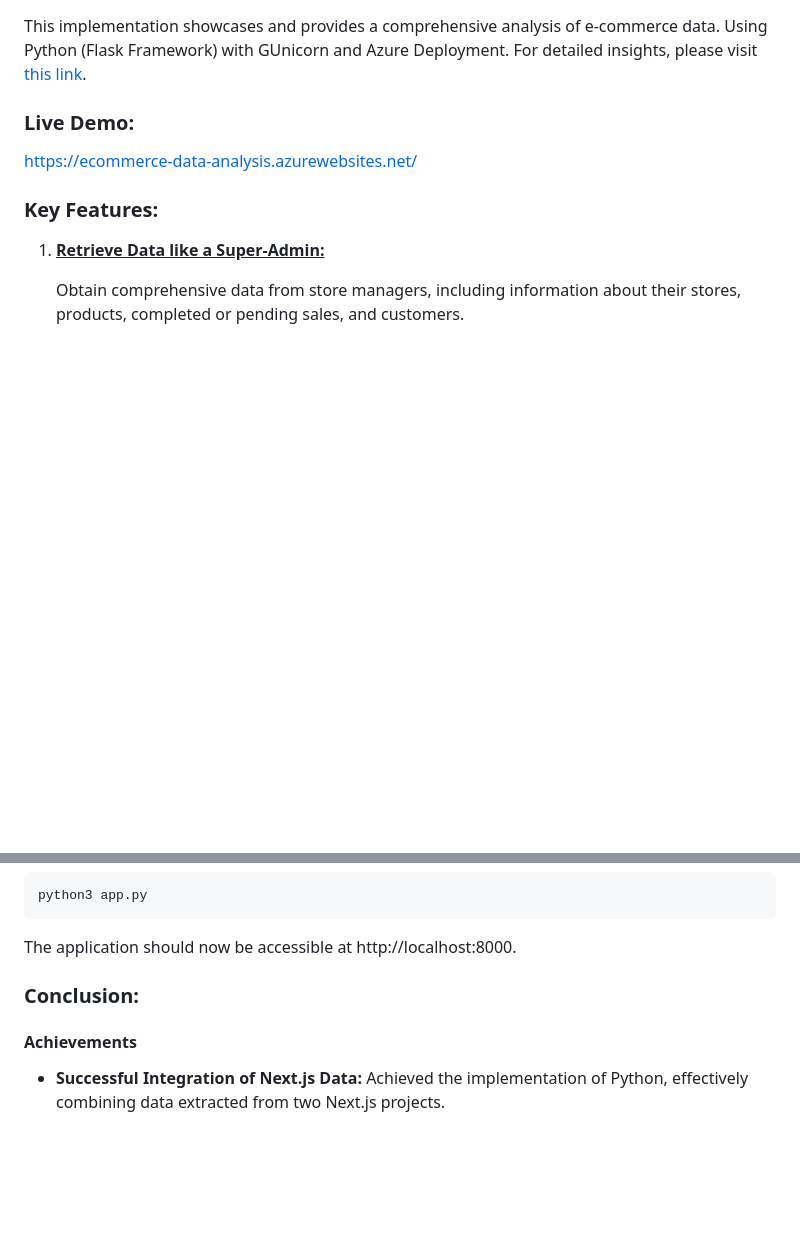
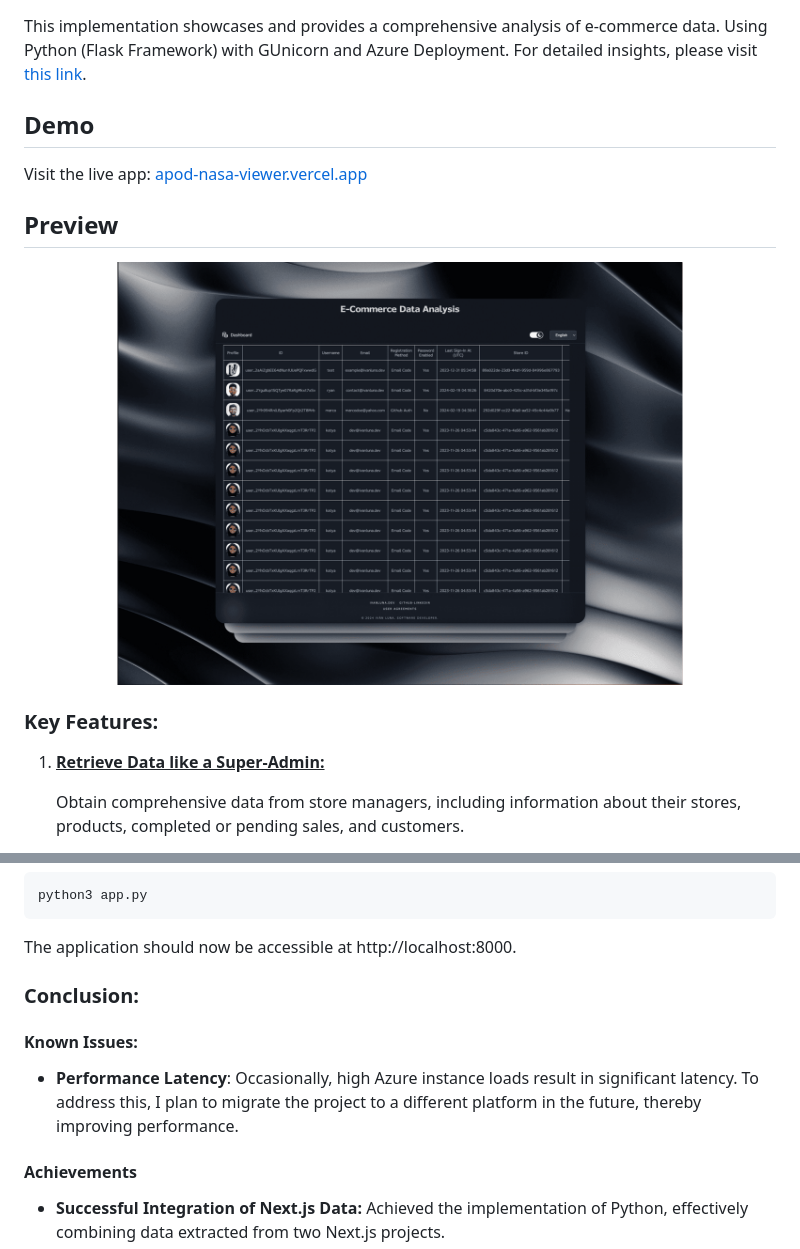
Before and after one commit to imprvhub/ecommerce-data-analysis, a Markdown page: README.md, 2 parts joined by grey strips. Rendered like a GitHub page; pictures changed too: static/images/preview.png (added); blank space fills up the shorter version.

```diff
--- a/README.md
+++ b/README.md
@@ -1,8 +1,13 @@
 # Welcome to the [E-commerce Data Analysis](https://ecommerce-data-analysis.azurewebsites.net/) Project.
 This implementation showcases and provides a comprehensive analysis of e-commerce data. Using Python (Flask Framework) with GUnicorn and Azure Deployment. For detailed insights, please visit [this link](https://ivanluna.dev/projects/post-python-ecommerce/).
 
-### Live Demo:
-https://ecommerce-data-analysis.azurewebsites.net/
+## Demo
+
+Visit the live app: [apod-nasa-viewer.vercel.app](https://apod-nasa-viewer.vercel.app)
+
+## Preview
+
+![Preview](./static/images/preview.png "Preview")
 
 ### Key Features:
 1. <ins>**Retrieve Data like a Super-Admin:**<ins>
@@ -51,6 +56,9 @@ The application should now be accessible at http://localhost:8000.
 
 ### Conclusion:
 
+#### Known Issues:
+- **Performance Latency**: Occasionally, high Azure instance loads result in significant latency. To address this, I plan to migrate the project to a different platform in the future, thereby improving performance.
+
 #### Achievements
 
 - **Successful Integration of Next.js Data:** Achieved the implementation of Python, effectively combining data extracted from two Next.js projects.
```
